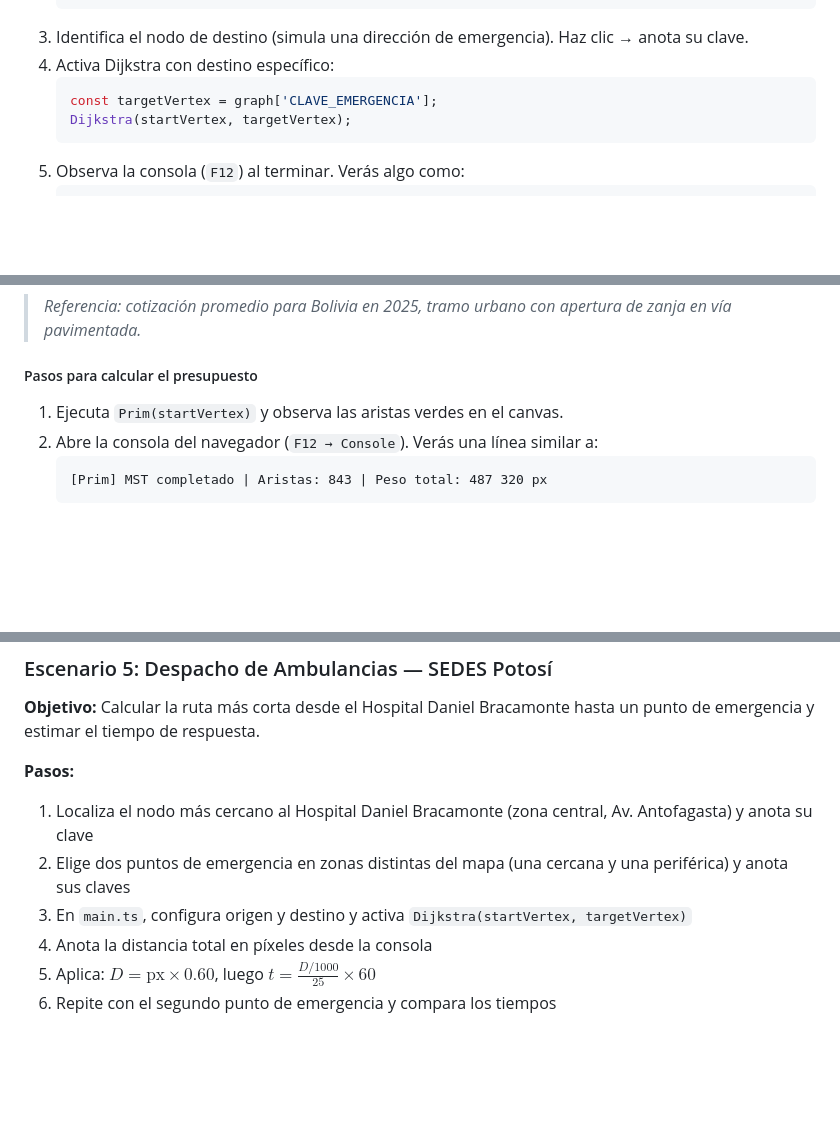
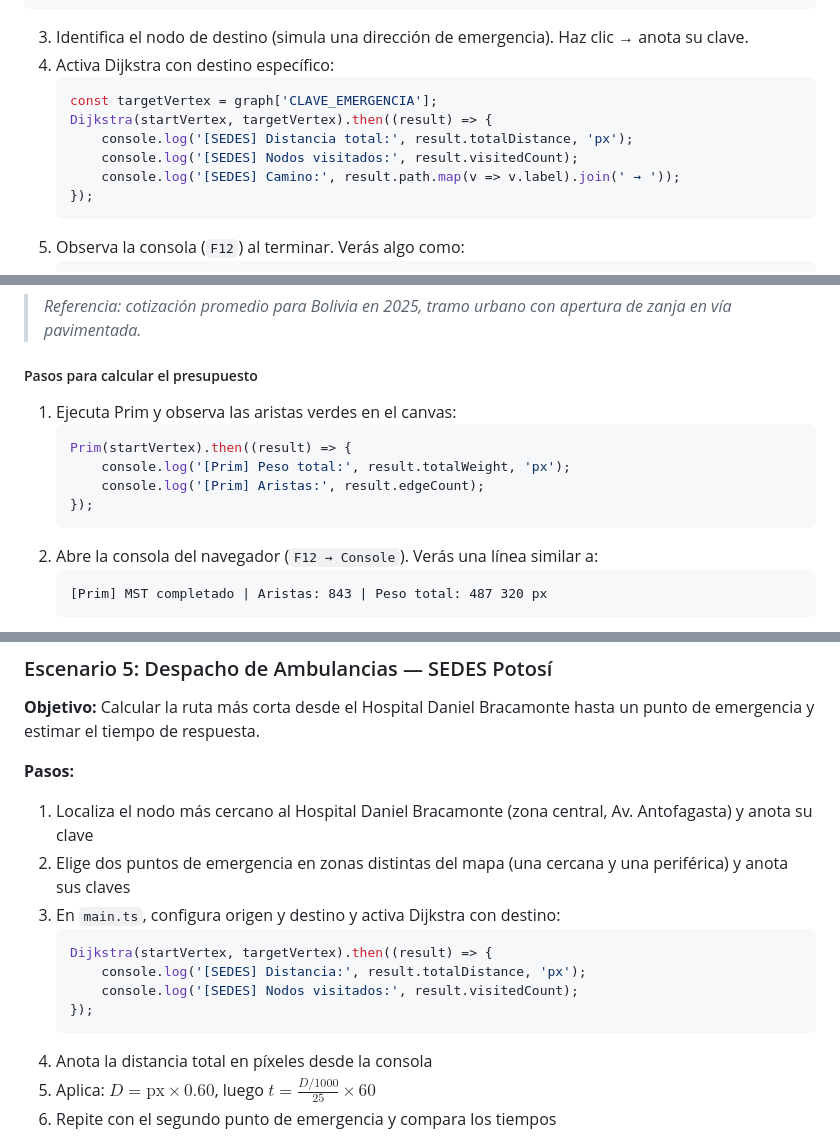
Before and after one commit to Ditmar/graphs_operativa, a Markdown page: LABORATORIO.md, 3 parts joined by grey strips. Drawn GitHub-style; blank space fills up the shorter version.

````diff
--- a/LABORATORIO.md
+++ b/LABORATORIO.md
@@ -178,7 +196,11 @@ Dijkstra resuelve exactamente esto: a partir del nodo Hospital, expande etiqueta
 4. Activa Dijkstra con destino específico:
    ```typescript
    const targetVertex = graph['CLAVE_EMERGENCIA'];
-   Dijkstra(startVertex, targetVertex);
+   Dijkstra(startVertex, targetVertex).then((result) => {
+       console.log('[SEDES] Distancia total:', result.totalDistance, 'px');
+       console.log('[SEDES] Nodos visitados:', result.visitedCount);
+       console.log('[SEDES] Camino:', result.path.map(v => v.label).join(' → '));
+   });
    ```
 5. Observa la consola (`F12`) al terminar. Verás algo como:
    ```
@@ -263,7 +289,13 @@ $$\text{Costo} = \mathbf{Bs.\, 95} \text{ por metro lineal}$$
 
 ##### Pasos para calcular el presupuesto
 
-1. Ejecuta `Prim(startVertex)` y observa las aristas verdes en el canvas.
+1. Ejecuta Prim y observa las aristas verdes en el canvas:
+   ```typescript
+   Prim(startVertex).then((result) => {
+       console.log('[Prim] Peso total:', result.totalWeight, 'px');
+       console.log('[Prim] Aristas:', result.edgeCount);
+   });
+   ```
 2. Abre la consola del navegador (`F12 → Console`). Verás una línea similar a:
    ```
    [Prim] MST completado | Aristas: 843 | Peso total: 487 320 px
@@ -468,7 +504,13 @@ FordFulkerson(sourceVertex, sinkVertex).then(result => {
 **Pasos:**
 1. Localiza el nodo más cercano al Hospital Daniel Bracamonte (zona central, Av. Antofagasta) y anota su clave
 2. Elige dos puntos de emergencia en zonas distintas del mapa (una cercana y una periférica) y anota sus claves
-3. En `main.ts`, configura origen y destino y activa `Dijkstra(startVertex, targetVertex)`
+3. En `main.ts`, configura origen y destino y activa Dijkstra con destino:
+   ```typescript
+   Dijkstra(startVertex, targetVertex).then((result) => {
+       console.log('[SEDES] Distancia:', result.totalDistance, 'px');
+       console.log('[SEDES] Nodos visitados:', result.visitedCount);
+   });
+   ```
 4. Anota la distancia total en píxeles desde la consola
 5. Aplica: $D = \text{px} \times 0.60$, luego $t = \frac{D/1000}{25} \times 60$
 6. Repite con el segundo punto de emergencia y compara los tiempos
````
Also changed, not shown: other parts of LABORATORIO.md (+46 -18 lines).
